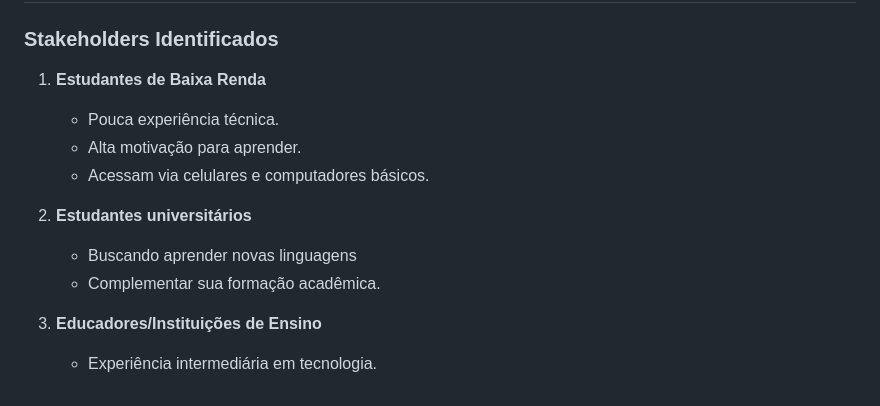
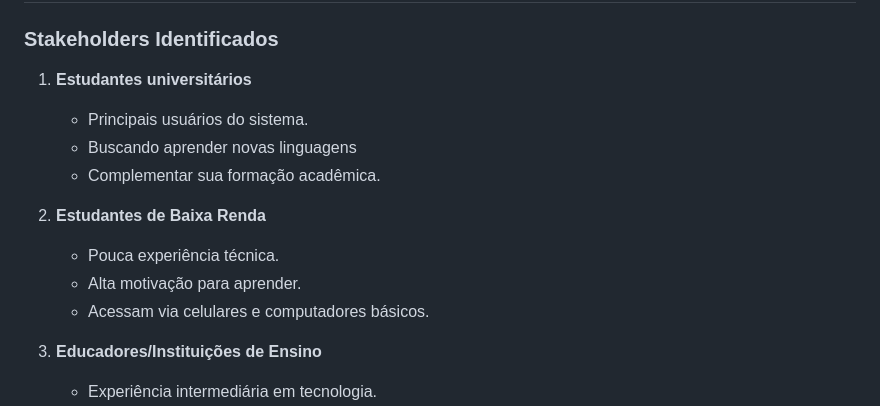
Before and after one commit to juanmmartinss/IHC_Project, a Markdown page: README.md, the part around the change. Drawn GitHub-style.

```diff
--- a/README.md
+++ b/README.md
@@ -18,14 +18,16 @@ O objetivo é capacitar estudantes de baixa renda e pessoas iniciantes em tecnol
 ## Stakeholders e descrição
 
 ### **Stakeholders Identificados**
-1. **Estudantes de Baixa Renda**
+
+1. **Estudantes universitários**
+   - Principais usuários do sistema.
+   - Buscando aprender novas linguagens
+   - Complementar sua formação acadêmica.
+
+2. **Estudantes de Baixa Renda**
    - Pouca experiência técnica.
    - Alta motivação para aprender.
    - Acessam via celulares e computadores básicos.
-
-2. **Estudantes universitários**
-   - Buscando aprender novas linguagens
-   - Complementar sua formação acadêmica.
 
 3. **Educadores/Instituições de Ensino**
    - Experiência intermediária em tecnologia.
```
